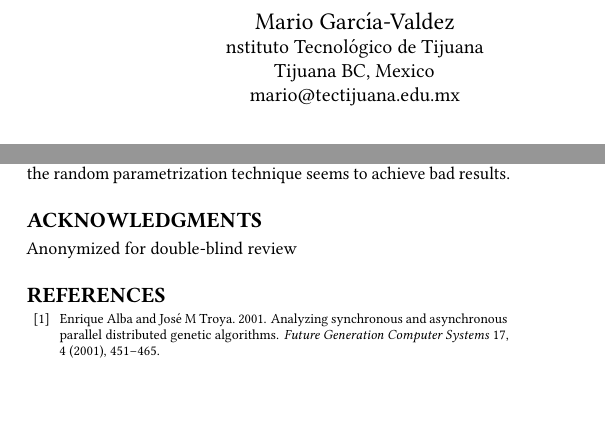
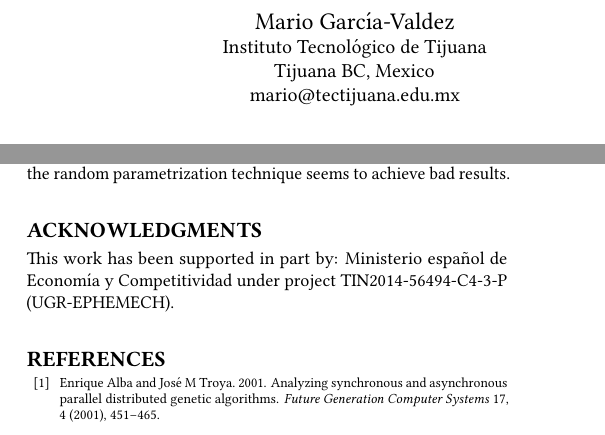
Before and after one commit to mariosky/2017-EvoSpace, a LaTeX paper (2017-Gecco Workshop/paper-front.tex, which reads 2017-Gecco Workshop/paper-body.tex): two parts of the columns of pages 1 and 5 of 7, joined at a grey line, cut so that both start at the same text, the shorter picture padded with empty space. Compiled offline with pdfLaTeX.

Commit message:
Finish de-anonymization
And while I'm at it, closes #1 which is no longer relevant.

```diff
--- a/2017-Gecco Workshop/paper-body.tex
+++ b/2017-Gecco Workshop/paper-body.tex
@@ -477,8 +477,7 @@ useful in cases where the random parametrization technique
 seems to achieve bad results.
 
 \begin{acks}
-  Anonymized for double-blind review
-%This work has been supported in part by:  Ministerio espa\~{n}ol de
-%Econom\'{\i}a y Competitividad under project TIN2014-56494-C4-3-P
-%(UGR-EPHEMECH).
+This work has been supported in part by:  Ministerio espa\~{n}ol de
+Econom\'{\i}a y Competitividad under project TIN2014-56494-C4-3-P
+(UGR-EPHEMECH).
 \end{acks}
--- a/2017-Gecco Workshop/paper-front.tex
+++ b/2017-Gecco Workshop/paper-front.tex
@@ -37,11 +37,11 @@
 %  \texttt{acmart.pdf} document}
 
 
-\author{Mario García-Valdez}
+\author{Mario Garc\'ia-Valdez}
 %\authornote{Dr.~Trovato insisted his name be first.}
 %\orcid{1234-5678-9012}
 \affiliation{%
-  \institution{nstituto Tecnológico de Tijuana}
+  \institution{Instituto Tecnológico de Tijuana}
   \city{Tijuana BC, Mexico}
 }
 \email{mario@tectijuana.edu.mx}
```
